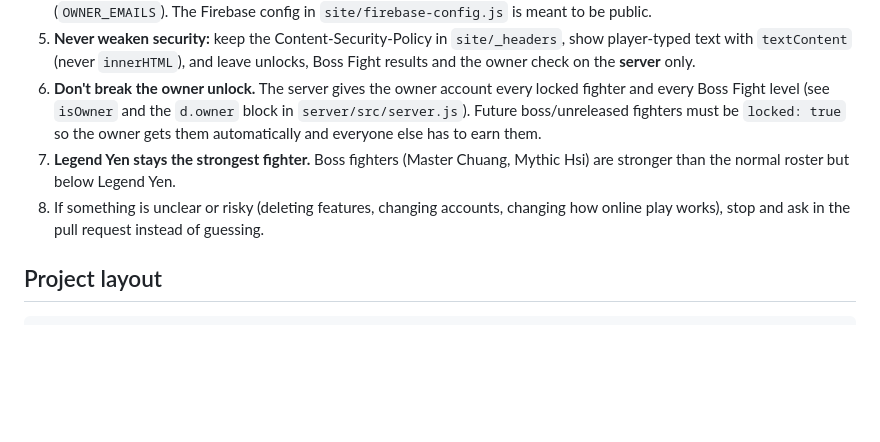
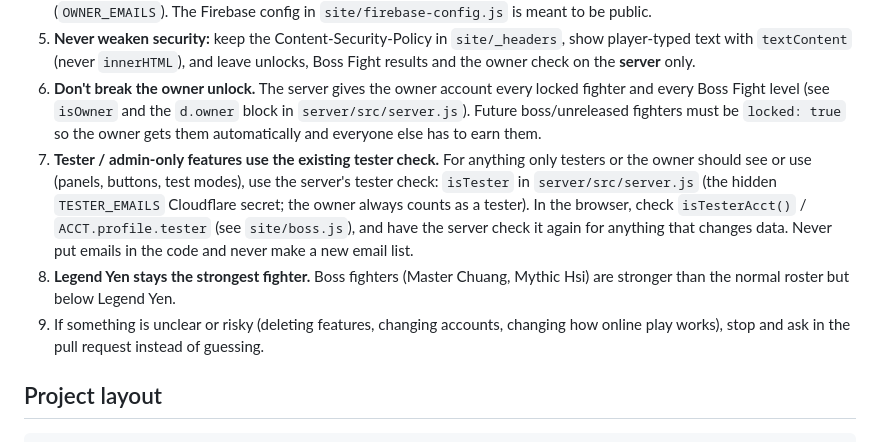
Before and after one commit to RyanYen0710/cloudtop-brawl, a Markdown page: AGENTS.md, the part around the change. Drawn GitHub-style; blank space fills up the shorter version.

Commit message:
Agent rules: tester/admin-only features must use the existing tester check

```diff
--- a/AGENTS.md
+++ b/AGENTS.md
@@ -16,9 +16,14 @@ Every change goes through a pull request that Ryan approves. Read this whole fil
 6. **Don't break the owner unlock.** The server gives the owner account every locked fighter and every Boss Fight
    level (see `isOwner` and the `d.owner` block in `server/src/server.js`). Future boss/unreleased fighters must
    be `locked: true` so the owner gets them automatically and everyone else has to earn them.
-7. **Legend Yen stays the strongest fighter.** Boss fighters (Master Chuang, Mythic Hsi) are stronger than the
+7. **Tester / admin-only features use the existing tester check.** For anything only testers or the owner
+   should see or use (panels, buttons, test modes), use the server's tester check: `isTester` in
+   `server/src/server.js` (the hidden `TESTER_EMAILS` Cloudflare secret; the owner always counts as a tester).
+   In the browser, check `isTesterAcct()` / `ACCT.profile.tester` (see `site/boss.js`), and have the server
+   check it again for anything that changes data. Never put emails in the code and never make a new email list.
+8. **Legend Yen stays the strongest fighter.** Boss fighters (Master Chuang, Mythic Hsi) are stronger than the
    normal roster but below Legend Yen.
-8. If something is unclear or risky (deleting features, changing accounts, changing how online play works),
+9. If something is unclear or risky (deleting features, changing accounts, changing how online play works),
    stop and ask in the pull request instead of guessing.
 
 ## Project layout
```
